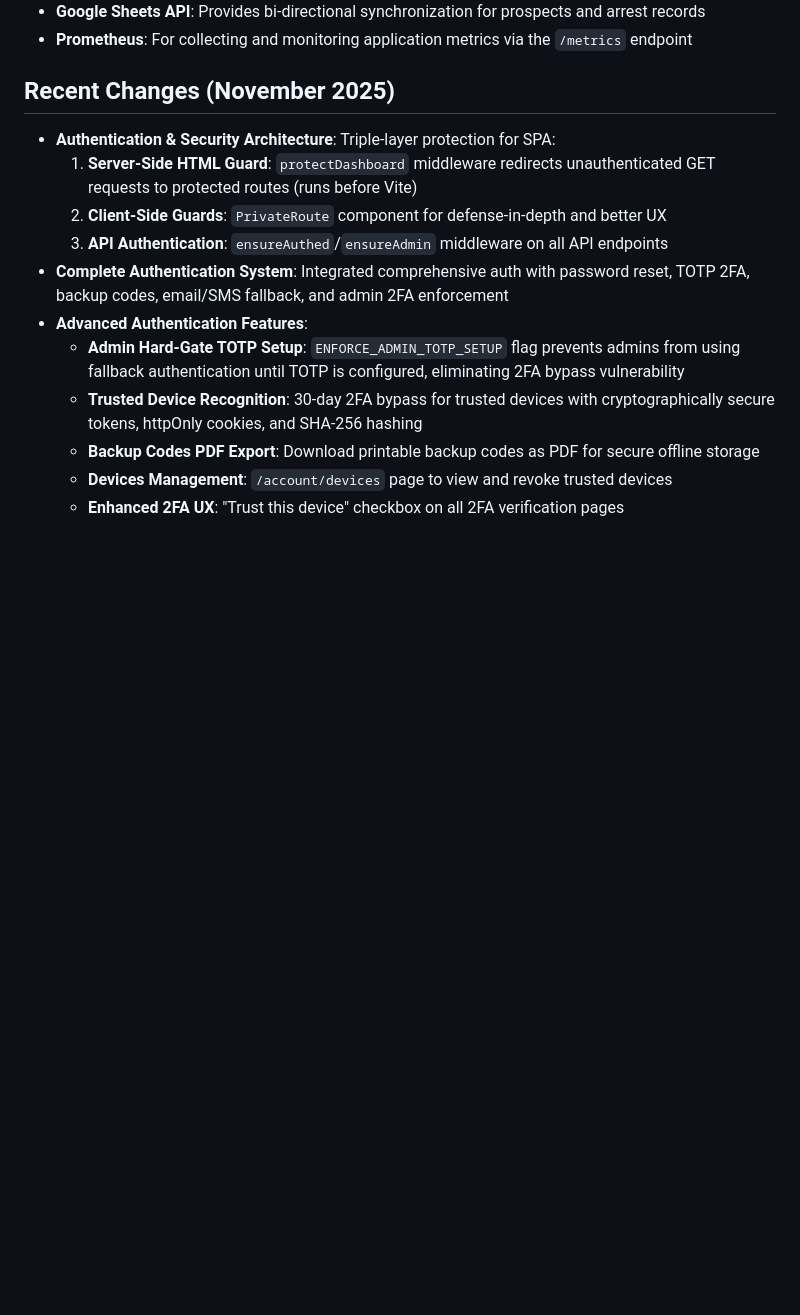
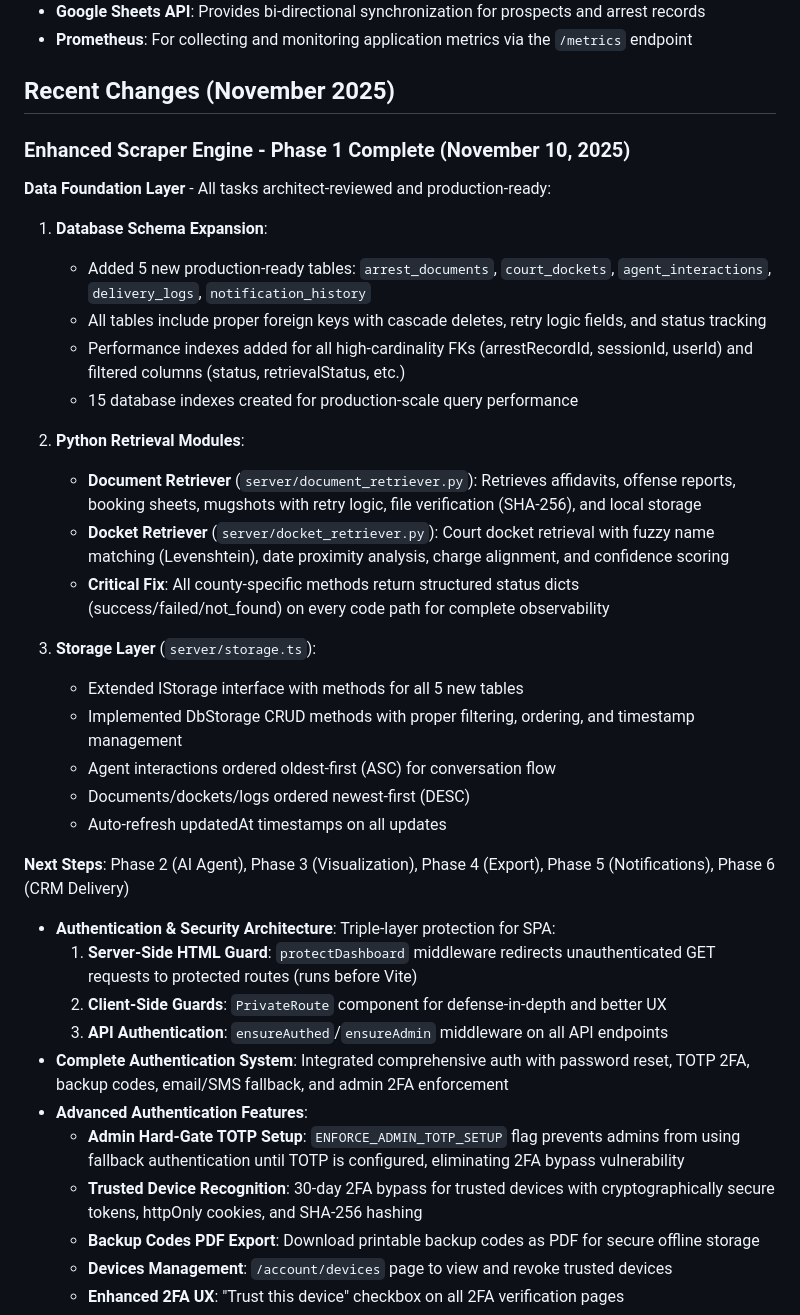
Before and after one commit to ocean824/AttorneyLeads, a Markdown page: replit.md, the part around the change. Rendered like a GitHub page; blank space fills up the shorter version.

Commit message:
Add foundational scraping capabilities for arrest records and related documents
Complete Phase 1 of the scraper engine, introducing 5 new database tables, document/docket retrieval modules with retry logic and fuzzy matching, and an extended storage layer with CRUD operations.

Replit-Commit-Author: Agent
Replit-Commit-Session-Id: 885e24d3-1997-47de-9b06-bfb28bd4c16b
Replit-Commit-Checkpoint-Type: full_checkpoint
Replit-Commit-Event-Id: f9830dfc-b737-4f02-92ea-4ccd50d27921
Replit-Commit-Screenshot-Url: https://storage.googleapis.com/screenshot-production-us-central1/1e9366ec-054d-4bf7-bcb8-42dcac4d6aa2/885e24d3-1997-47de-9b06-bfb28bd4c16b/qXCgbv9

```diff
--- a/replit.md
+++ b/replit.md
@@ -136,6 +136,30 @@ Prospects, discovery, outreach, meetings, sheets sync
 - **Prometheus**: For collecting and monitoring application metrics via the `/metrics` endpoint
 
 ## Recent Changes (November 2025)
+
+### Enhanced Scraper Engine - Phase 1 Complete (November 10, 2025)
+**Data Foundation Layer** - All tasks architect-reviewed and production-ready:
+
+1. **Database Schema Expansion**:
+   - Added 5 new production-ready tables: `arrest_documents`, `court_dockets`, `agent_interactions`, `delivery_logs`, `notification_history`
+   - All tables include proper foreign keys with cascade deletes, retry logic fields, and status tracking
+   - Performance indexes added for all high-cardinality FKs (arrestRecordId, sessionId, userId) and filtered columns (status, retrievalStatus, etc.)
+   - 15 database indexes created for production-scale query performance
+
+2. **Python Retrieval Modules**:
+   - **Document Retriever** (`server/document_retriever.py`): Retrieves affidavits, offense reports, booking sheets, mugshots with retry logic, file verification (SHA-256), and local storage
+   - **Docket Retriever** (`server/docket_retriever.py`): Court docket retrieval with fuzzy name matching (Levenshtein), date proximity analysis, charge alignment, and confidence scoring
+   - **Critical Fix**: All county-specific methods return structured status dicts (success/failed/not_found) on every code path for complete observability
+
+3. **Storage Layer** (`server/storage.ts`):
+   - Extended IStorage interface with methods for all 5 new tables
+   - Implemented DbStorage CRUD methods with proper filtering, ordering, and timestamp management
+   - Agent interactions ordered oldest-first (ASC) for conversation flow
+   - Documents/dockets/logs ordered newest-first (DESC)
+   - Auto-refresh updatedAt timestamps on all updates
+
+**Next Steps**: Phase 2 (AI Agent), Phase 3 (Visualization), Phase 4 (Export), Phase 5 (Notifications), Phase 6 (CRM Delivery)
+
 - **Authentication & Security Architecture**: Triple-layer protection for SPA:
   1. **Server-Side HTML Guard**: `protectDashboard` middleware redirects unauthenticated GET requests to protected routes (runs before Vite)
   2. **Client-Side Guards**: `PrivateRoute` component for defense-in-depth and better UX
```
